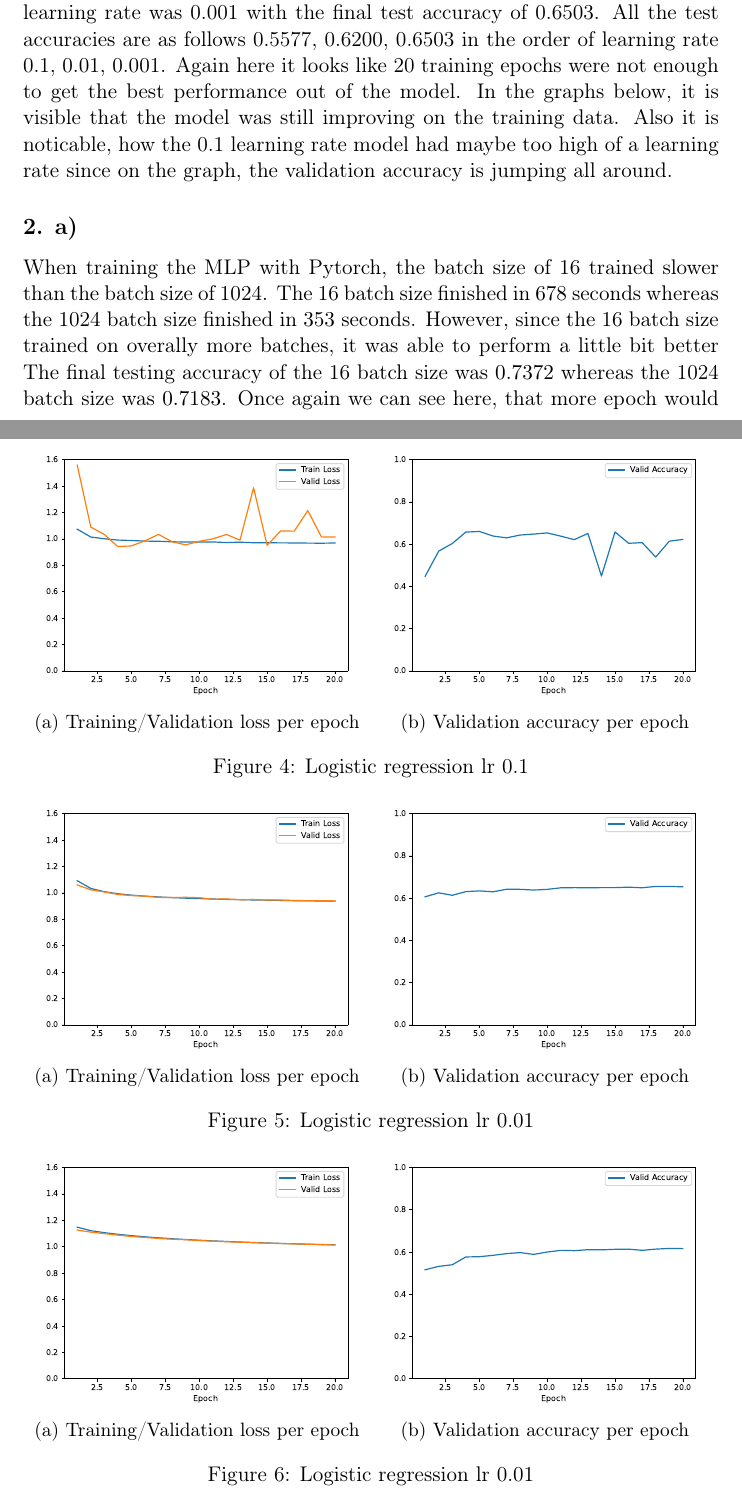
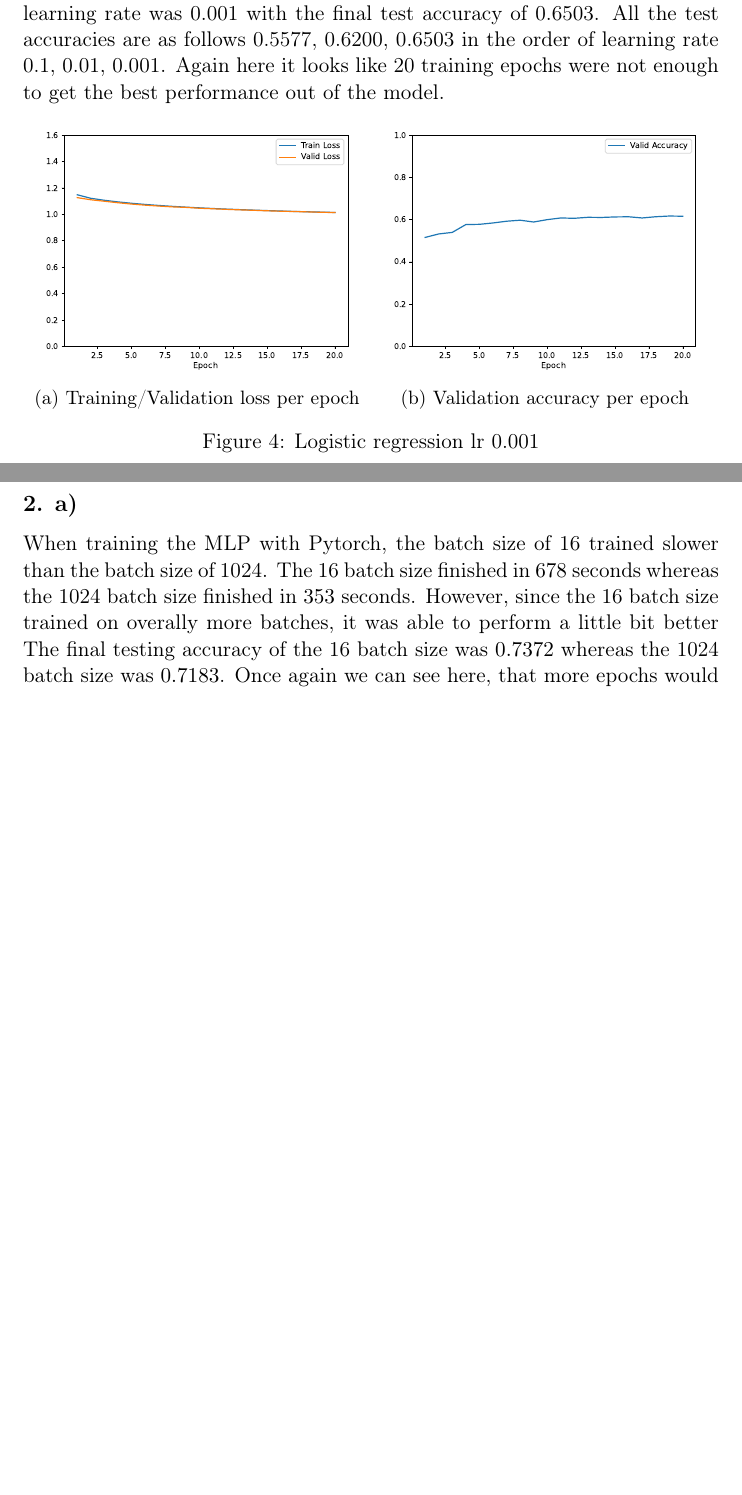
Before and after one commit to jaklvinc/deep-learning-ist, a LaTeX problem sheet (HW1/report.tex): two parts of pages 4 and 5 of 14 before the commit and two parts of pages 5 and 6 of 14 after it, joined at a grey line, cut so that both start at the same text, the shorter picture padded with empty space. Compiled offline with pdfLaTeX.

Commit message:
Rearranging some stuff in the report

```diff
--- a/HW1/report.tex
+++ b/HW1/report.tex
@@ -9,6 +9,7 @@
 \usepackage{caption}
 \usepackage{subcaption}
 \usepackage{mathtools}
+\usepackage{verbatim}
 
 \usetikzlibrary{calc}
 \setcounter{secnumdepth}{0}
@@ -102,9 +106,10 @@ As seen Figure \ref{fig:mlp2b}, we can see that the multilayer perceptron, as sp
 After implementing the logistic regression with Pytorch, the best performing learning rate was 0.001 with the final test accuracy of 0.6503.
 All the test accuracies are as follows 0.5577, 0.6200, 0.6503 in the order of learning rate 0.1, 0.01, 0.001.
 Again here it looks like 20 training epochs were not enough to get the best performance out of the model.
-In the graphs below, it is visible that the model was still improving on the training data.
-Also it is noticable, how the 0.1 learning rate model had maybe too high of a learning rate since on the graph, the validation accuracy is jumping all around.
-\begin{figure}
+%In the graphs below, it is visible that the model was still improving on the training data.
+%Also it is noticable, how the 0.1 learning rate model had maybe too high of a learning rate since on the graph, the validation accuracy is jumping all around.
+\begin{comment}
+  \begin{figure}[h!]
     \centering
     \begin{subfigure}{.5\textwidth}
       \centering
@@ -135,8 +140,8 @@ Also it is noticable, how the 0.1 learning rate model had maybe too high of a le
     \caption{Logistic regression lr 0.01}
     \label{fig:regression_lr_0.01}
   \end{figure}
-
-\begin{figure}
+\end{comment}
+\begin{figure}[h!]
 \centering
 \begin{subfigure}{.5\textwidth}
   \centering
@@ -148,6 +153,6 @@ Also it is noticable, how the 0.1 learning rate model had maybe too high of a le
   \includegraphics[width=.9\linewidth]{plots/logistic_regression-validation-accuracy-batch-16-lr-0.001-epochs-20-l2-0-opt-sgd}
   \caption{Validation accuracy per epoch}
 \end{subfigure}
-\caption{Logistic regression lr 0.01}
+\caption{Logistic regression lr 0.001}
 \label{fig:regression_lr_0.001}
 \end{figure}
@@ -157,7 +164,7 @@ When training the MLP with Pytorch, the batch size of 16 trained slower than the
 The 16 batch size finished in $678$ seconds whereas the 1024 batch size finished in $353$ seconds.
 However, since the 16 batch size trained on overally more batches, it was able to perform a little bit better
 The final testing accuracy of the 16 batch size was $0.7372$ whereas the 1024 batch size was $0.7183$.
-Once again we can see here, that more epoch would probably improve the performance of the model.
+Once again we can see here, that more epochs would probably improve the performance of the model.
 
 \begin{figure}[h!]
 \centering
```
Also changed, not shown: HW1/report.pdf, HW1/report.tex (16 more changed lines). Lines whose indentation alone changed are shown as unchanged.
